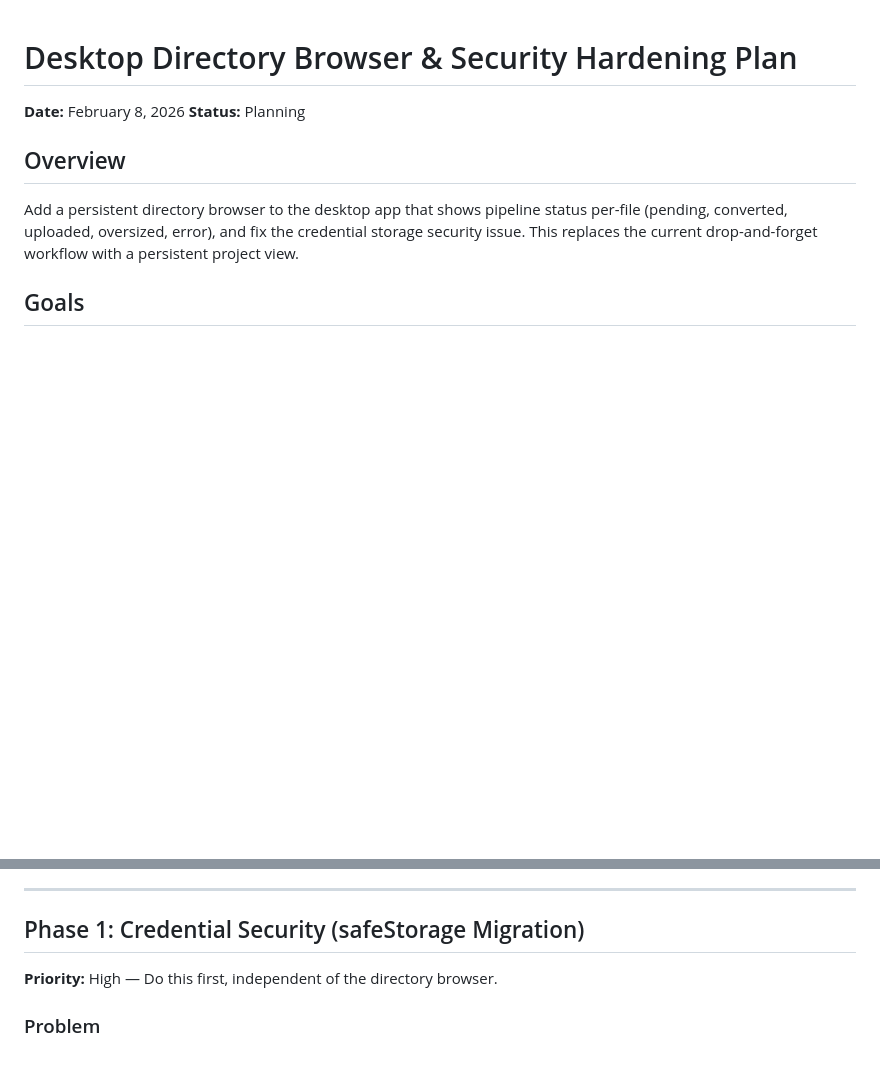
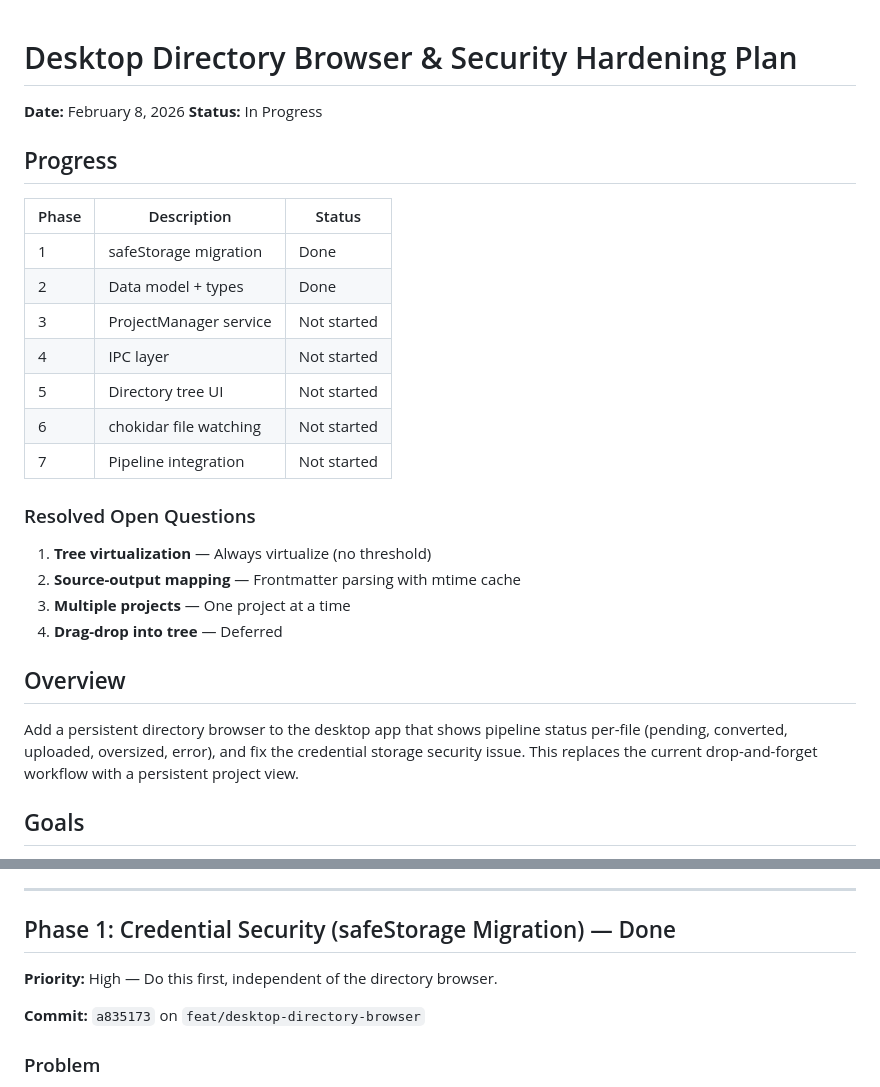
Before and after one commit to jeffgreendesign/textrawl, a Markdown page: docs/archive/desktop-directory-browser-plan.md, 2 parts joined by grey strips. Rendered like a GitHub page; blank space fills up the shorter version.

Commit message:
docs: mark Phase 2 as done in directory browser plan

```diff
--- a/docs/archive/desktop-directory-browser-plan.md
+++ b/docs/archive/desktop-directory-browser-plan.md
@@ -1,7 +1,26 @@
 # Desktop Directory Browser & Security Hardening Plan
 
 **Date:** February 8, 2026
-**Status:** Planning
+**Status:** In Progress
+
+## Progress
+
+| Phase | Description | Status |
+|-------|-------------|--------|
+| 1 | safeStorage migration | Done |
+| 2 | Data model + types | Done |
+| 3 | ProjectManager service | Not started |
+| 4 | IPC layer | Not started |
+| 5 | Directory tree UI | Not started |
+| 6 | chokidar file watching | Not started |
+| 7 | Pipeline integration | Not started |
+
+### Resolved Open Questions
+
+1. **Tree virtualization** — Always virtualize (no threshold)
+2. **Source-output mapping** — Frontmatter parsing with mtime cache
+3. **Multiple projects** — One project at a time
+4. **Drag-drop into tree** — Deferred
 
 ## Overview
 
@@ -65,9 +84,11 @@ This only tracks conversion progress within a single session. There is no cross-
 
 ---
 
-## Phase 1: Credential Security (safeStorage Migration)
+## Phase 1: Credential Security (safeStorage Migration) — Done
 
 **Priority:** High — Do this first, independent of the directory browser.
+
+**Commit:** `a835173` on `feat/desktop-directory-browser`
 
 ### Problem
 
```
